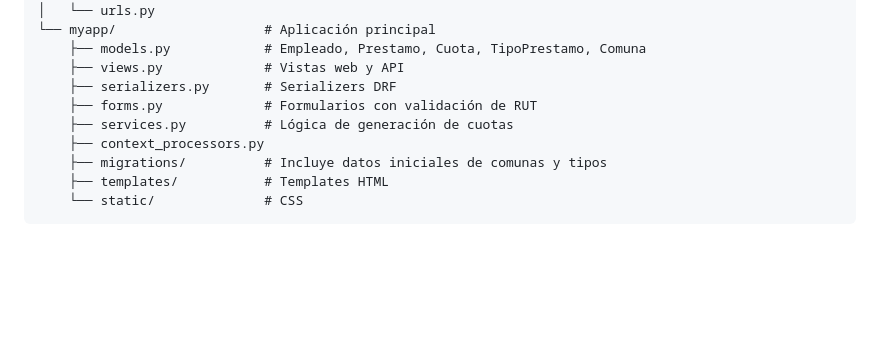
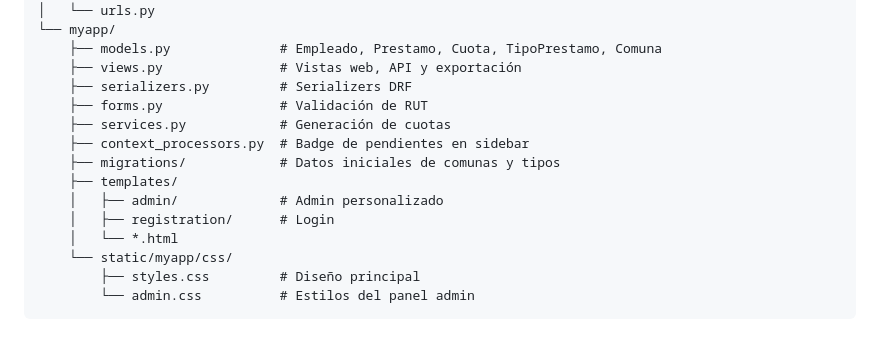
Before and after one commit to CristobalPinha/Sistema-Prestamos-a-Empleados, a Markdown page: README.md, the part around one of its changes. Drawn GitHub-style; blank space fills up the shorter version.

````diff
--- a/README.md
+++ b/README.md
@@ -149,13 +124,18 @@ LendIn/
 │   ├── settings.py
 │   └── urls.py
-└── myapp/                   # Aplicación principal
-    ├── models.py            # Empleado, Prestamo, Cuota, TipoPrestamo, Comuna
-    ├── views.py             # Vistas web y API
-    ├── serializers.py       # Serializers DRF
-    ├── forms.py             # Formularios con validación de RUT
-    ├── services.py          # Lógica de generación de cuotas
-    ├── context_processors.py
-    ├── migrations/          # Incluye datos iniciales de comunas y tipos
-    ├── templates/           # Templates HTML
-    └── static/              # CSS
+└── myapp/
+    ├── models.py              # Empleado, Prestamo, Cuota, TipoPrestamo, Comuna
+    ├── views.py               # Vistas web, API y exportación
+    ├── serializers.py         # Serializers DRF
+    ├── forms.py               # Validación de RUT
+    ├── services.py            # Generación de cuotas
+    ├── context_processors.py  # Badge de pendientes en sidebar
+    ├── migrations/            # Datos iniciales de comunas y tipos
+    ├── templates/
+    │   ├── admin/             # Admin personalizado
+    │   ├── registration/      # Login
+    │   └── *.html
+    └── static/myapp/css/
+        ├── styles.css         # Diseño principal
+        └── admin.css          # Estilos del panel admin
 ```
````
Also changed, not shown: other parts of README.md (+53 -78 lines).
